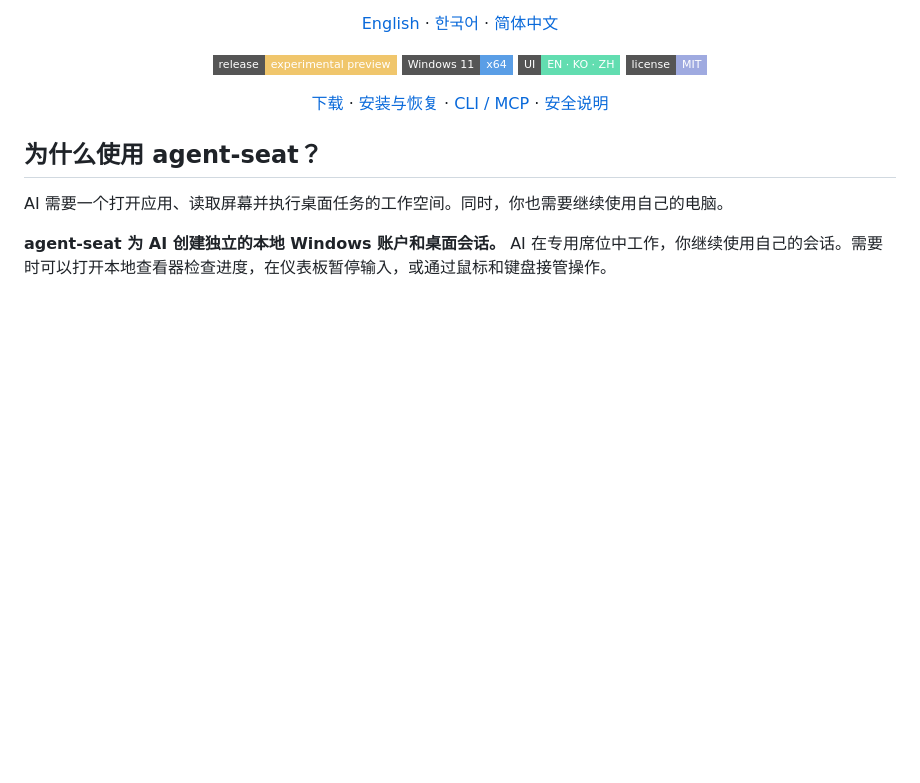
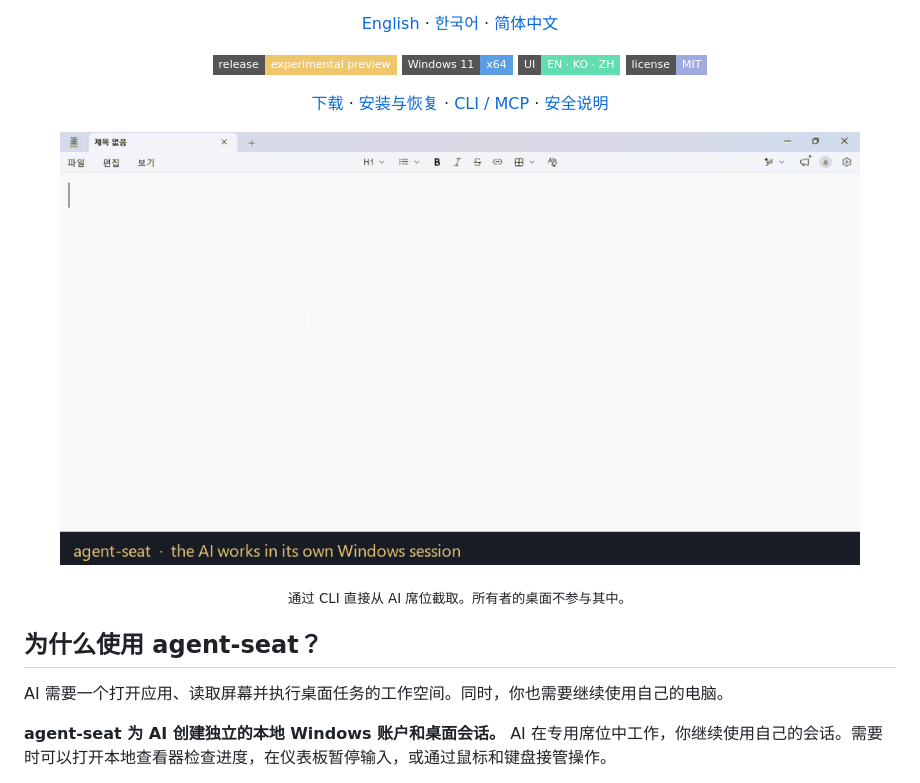
Before and after one commit to aksmfosef11/agent-seat, a Markdown page: README.zh-CN.md, the part around the change. Rendered like a GitHub page; pictures changed too: assets/agent-seat-demo.gif (added); badges without logos; blank space fills up the shorter version.

```diff
--- a/README.zh-CN.md
+++ b/README.zh-CN.md
@@ -14,6 +14,9 @@
 [下载](https://github.com/aksmfosef11/agent-seat/releases) · [安装与恢复](docs/zh-CN/INSTALL.md) · [CLI / MCP](#连接你的代理) · [安全说明](SECURITY.md)
 
 </div>
+
+<p align="center"><img src="assets/agent-seat-demo.gif" alt="AI 在它自己的 Windows 会话中写笔记并进行计算。" width="800"></p>
+<p align="center"><sub>通过 CLI 直接从 AI 席位截取。所有者的桌面不参与其中。</sub></p>
 
 ## 为什么使用 agent-seat？
 
```
Also changed, not shown: README.ko.md (+3 -0 lines), README.md (+3 -0 lines), 1 other file.
